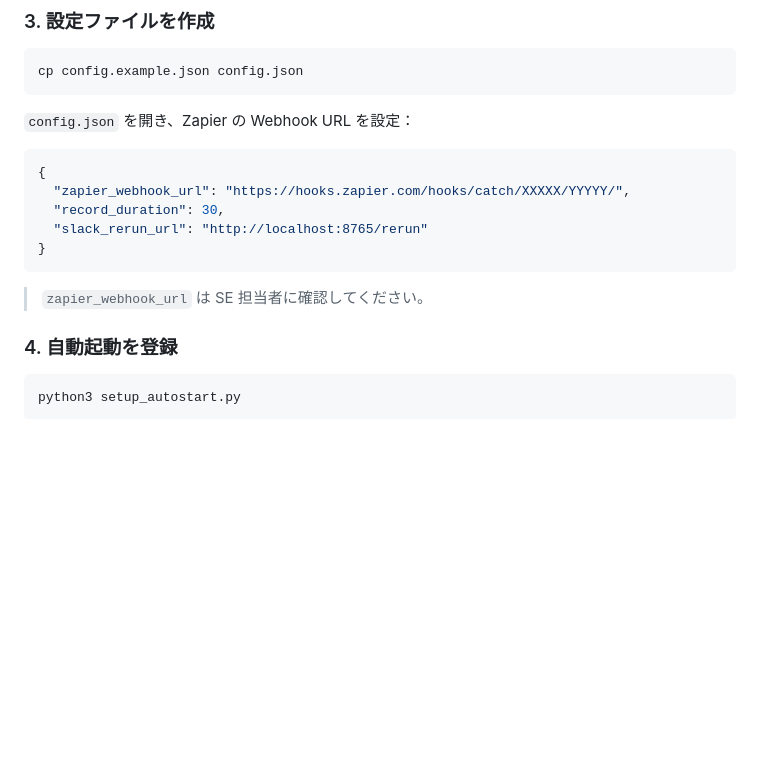
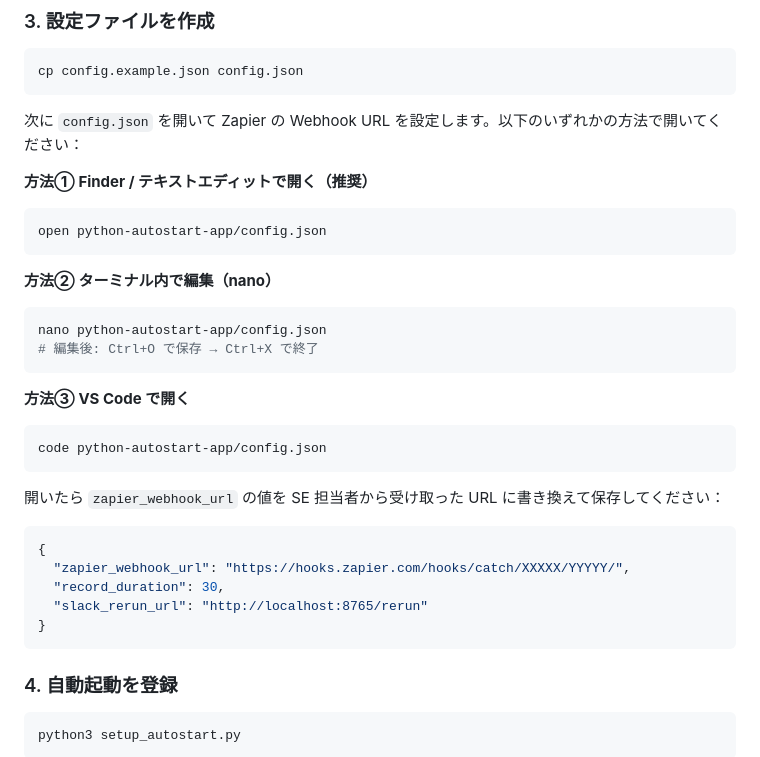
Before and after one commit to quantum-naniwa/upcrew-prototype, a Markdown page: python-autostart-app/README.md, the part around the change. GitHub-like rendering; blank space fills up the shorter version.

Commit message:
docs: add config.json editing instructions to README
Co-Authored-By: Claude Sonnet 4.6 <noreply@anthropic.com>

````diff
--- a/python-autostart-app/README.md
+++ b/python-autostart-app/README.md
@@ -66,7 +66,25 @@ pip install -r requirements.txt
 cp config.example.json config.json
 ```
 
-`config.json` を開き、Zapier の Webhook URL を設定：
+次に `config.json` を開いて Zapier の Webhook URL を設定します。以下のいずれかの方法で開いてください：
+
+**方法① Finder / テキストエディットで開く（推奨）**
+```bash
+open python-autostart-app/config.json
+```
+
+**方法② ターミナル内で編集（nano）**
+```bash
+nano python-autostart-app/config.json
+# 編集後: Ctrl+O で保存 → Ctrl+X で終了
+```
+
+**方法③ VS Code で開く**
+```bash
+code python-autostart-app/config.json
+```
+
+開いたら `zapier_webhook_url` の値を SE 担当者から受け取った URL に書き換えて保存してください：
 
 ```json
 {
@@ -75,8 +93,6 @@ cp config.example.json config.json
   "slack_rerun_url": "http://localhost:8765/rerun"
 }
 ```
-
-> `zapier_webhook_url` は SE 担当者に確認してください。
 
 ### 4. 自動起動を登録
 
````
